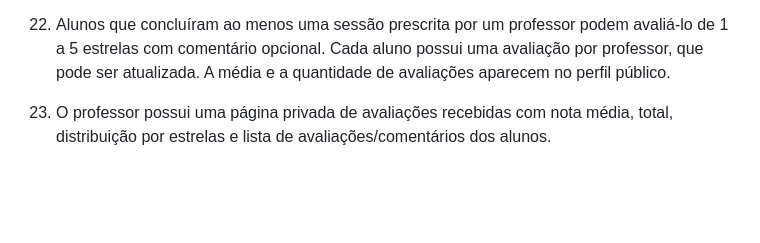
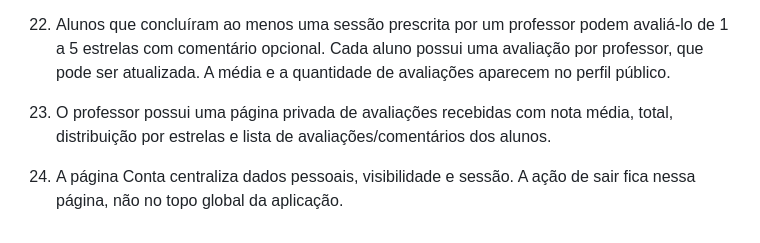
Before and after one commit to ReynanVv/atlas-front, a Markdown page: PRODUCT.md, the part around the change. GitHub-like rendering; blank space fills up the shorter version.

Commit message:
docs: define account and logout placement

```diff
--- a/PRODUCT.md
+++ b/PRODUCT.md
@@ -52,3 +52,5 @@ Cobrança, marketplace, nutrição, wearables, prescrição automática por IA,
 22. Alunos que concluíram ao menos uma sessão prescrita por um professor podem avaliá-lo de 1 a 5 estrelas com comentário opcional. Cada aluno possui uma avaliação por professor, que pode ser atualizada. A média e a quantidade de avaliações aparecem no perfil público.
 
 23. O professor possui uma página privada de avaliações recebidas com nota média, total, distribuição por estrelas e lista de avaliações/comentários dos alunos.
+
+24. A página Conta centraliza dados pessoais, visibilidade e sessão. A ação de sair fica nessa página, não no topo global da aplicação.
```
